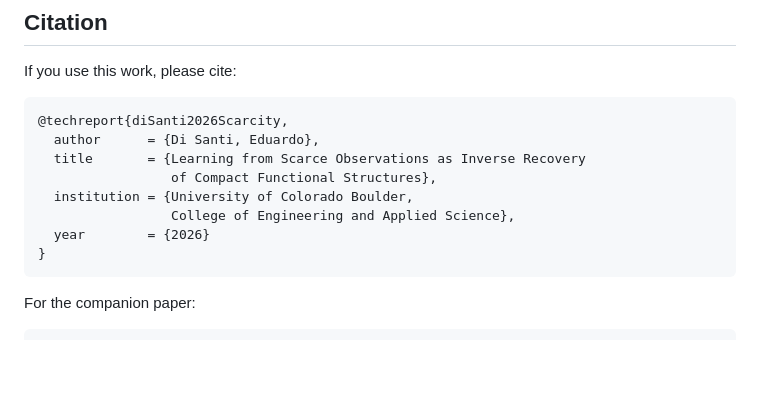
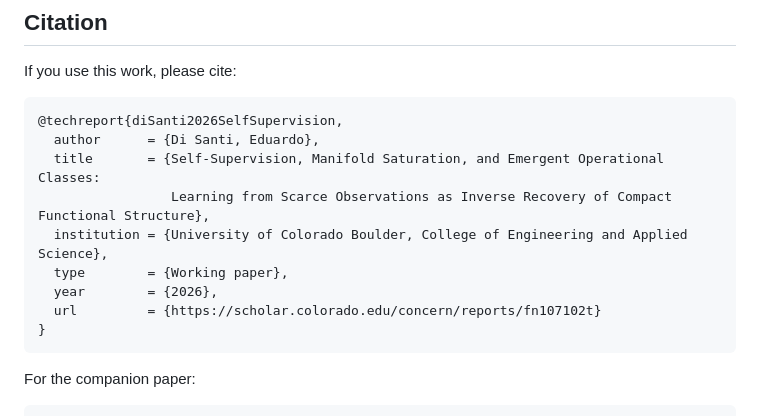
Before and after one commit to eduardodisanti/inverse_problem, a Markdown page: README.md, the part around the change. Drawn GitHub-style; blank space fills up the shorter version.

Commit message:
Update citation for self-supervision report

````diff
--- a/README.md
+++ b/README.md
@@ -159,13 +159,14 @@ This technical note connects to the following prior and concurrent work:
 If you use this work, please cite:
 
 ```bibtex
-@techreport{diSanti2026Scarcity,
+@techreport{diSanti2026SelfSupervision,
   author      = {Di Santi, Eduardo},
-  title       = {Learning from Scarce Observations as Inverse Recovery
-                 of Compact Functional Structures},
-  institution = {University of Colorado Boulder,
-                 College of Engineering and Applied Science},
-  year        = {2026}
+  title       = {Self-Supervision, Manifold Saturation, and Emergent Operational Classes:
+                 Learning from Scarce Observations as Inverse Recovery of Compact Functional Structure},
+  institution = {University of Colorado Boulder, College of Engineering and Applied Science},
+  type        = {Working paper},
+  year        = {2026},
+  url         = {https://scholar.colorado.edu/concern/reports/fn107102t}
 }
 ```
 
````
